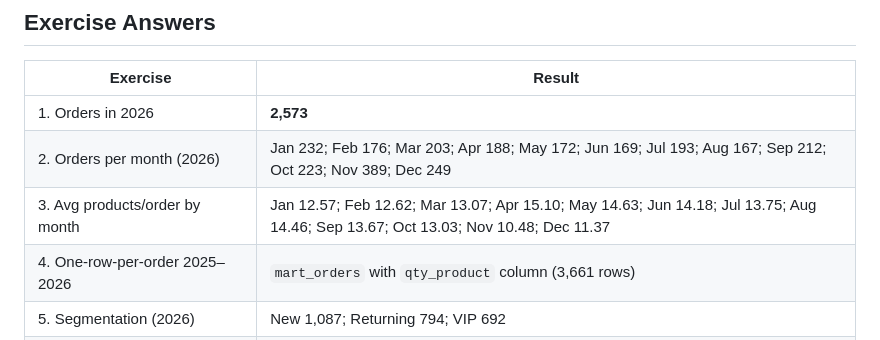
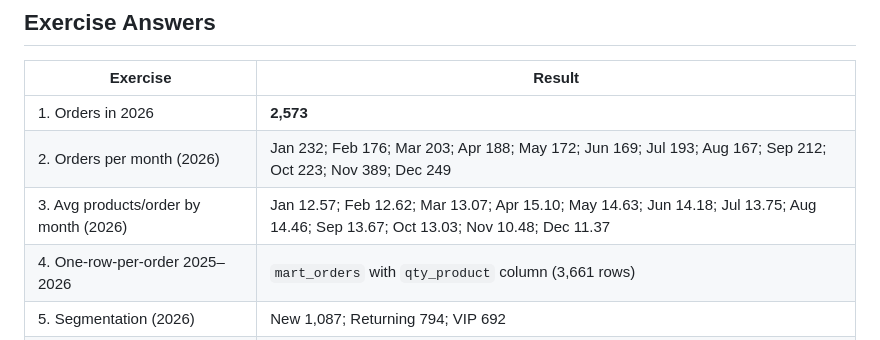
Before and after one commit to roypulseai/Astrafy-BI-TakeHome, a Markdown page: README.md, the part around the change. Rendered like a GitHub page.

Commit message:
fix: add year label to Exercise 3 in README

```diff
--- a/README.md
+++ b/README.md
@@ -168,7 +168,7 @@ python ingestion/create_forecast_model.py  # must run after dbt build
 | -------------------------------------------- | ------------------------------------------------------------------------------------------------------------------------------------ |
 | 1. Orders in 2026                           | **2,573**                                                                                                                          |
 | 2. Orders per month (2026)                  | Jan 232; Feb 176; Mar 203; Apr 188; May 172; Jun 169; Jul 193; Aug 167; Sep 212; Oct 223; Nov 389; Dec 249                         |
-| 3. Avg products/order by month              | Jan 12.57; Feb 12.62; Mar 13.07; Apr 15.10; May 14.63; Jun 14.18; Jul 13.75; Aug 14.46; Sep 13.67; Oct 13.03; Nov 10.48; Dec 11.37 |
+| 3. Avg products/order by month (2026)       | Jan 12.57; Feb 12.62; Mar 13.07; Apr 15.10; May 14.63; Jun 14.18; Jul 13.75; Aug 14.46; Sep 13.67; Oct 13.03; Nov 10.48; Dec 11.37 |
 | 4. One-row-per-order 2025–2026              | `mart_orders` with `qty_product` column (3,661 rows)                                                                               |
 | 5. Segmentation (2026)                      | New 1,087; Returning 794; VIP 692                                                                                                  |
 | 6. One-row-per-order 2026 with segmentation | `exercise_6_orders_segmented` view (2,573 rows)                                                                                    |
```
